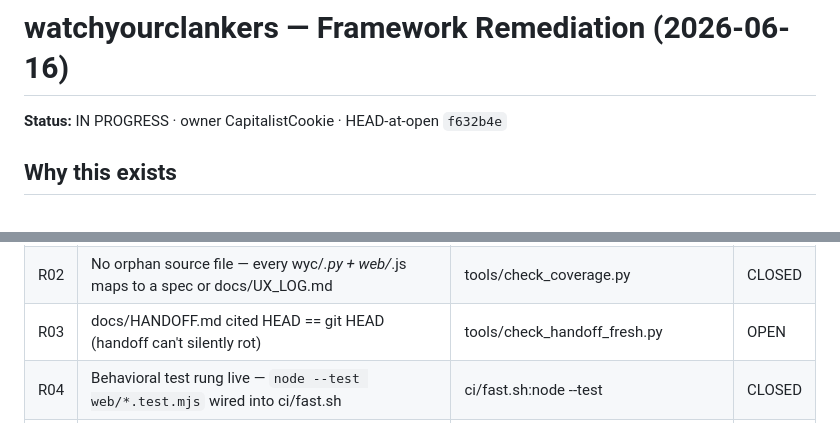
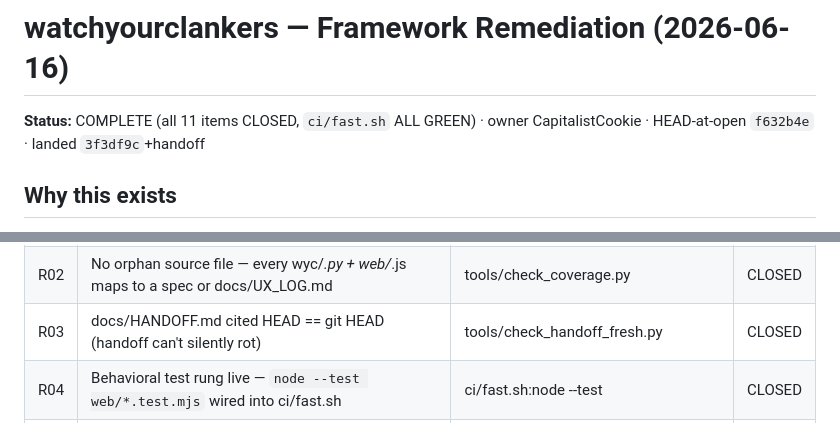
Before and after one commit to CapitalistCookie/watchyourclankers, a Markdown page: docs/REMEDIATION.md, 2 parts joined by grey strips. Drawn GitHub-style.

```diff
--- a/docs/REMEDIATION.md
+++ b/docs/REMEDIATION.md
@@ -1,6 +1,6 @@
 # watchyourclankers — Framework Remediation (2026-06-16)
 
-**Status:** IN PROGRESS · owner CapitalistCookie · HEAD-at-open `f632b4e`
+**Status:** COMPLETE (all 11 items CLOSED, `ci/fast.sh` ALL GREEN) · owner CapitalistCookie · HEAD-at-open `f632b4e` · landed `3f3df9c`+handoff
 
 ## Why this exists
 
@@ -43,7 +43,7 @@ proof. These enforcers persist, so the next session inherits the same forcing fu
 |----|------|----------|--------|
 | R01 | No constitution principle claims a phantom gate (Principle IX self-true; VII/VIII/Governance made real-or-amended) | tools/check_constitution_gates.py | CLOSED |
 | R02 | No orphan source file — every wyc/*.py + web/*.js maps to a spec or docs/UX_LOG.md | tools/check_coverage.py | CLOSED |
-| R03 | docs/HANDOFF.md cited HEAD == git HEAD (handoff can't silently rot) | tools/check_handoff_fresh.py | OPEN |
+| R03 | docs/HANDOFF.md cited HEAD == git HEAD (handoff can't silently rot) | tools/check_handoff_fresh.py | CLOSED |
 | R04 | Behavioral test rung live — `node --test web/*.test.mjs` wired into ci/fast.sh | ci/fast.sh:node --test | CLOSED |
 | R05 | one-panel-per-project (auto-assignment dedups by project, not thread id) | web/assign.test.mjs | CLOSED |
 | R06 | editor↔terminal drag fixed (no always-goes-down; ResizeObserver can't clobber termH) | web/idegeom.test.mjs | CLOSED |
```
Also changed, not shown: docs/HANDOFF.md (+25 -22 lines), docs/MASTER_PLAN.md (+1 -1 lines).
